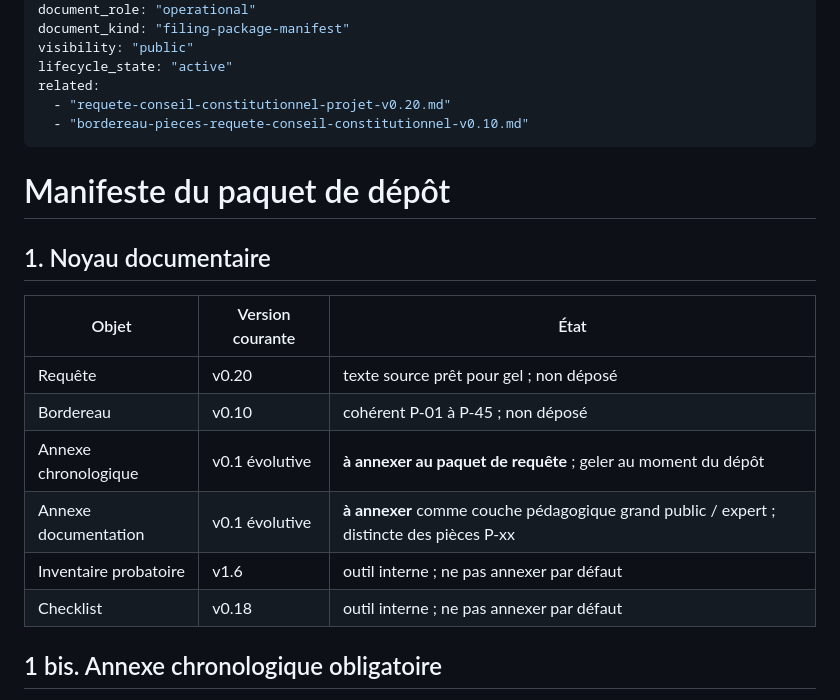
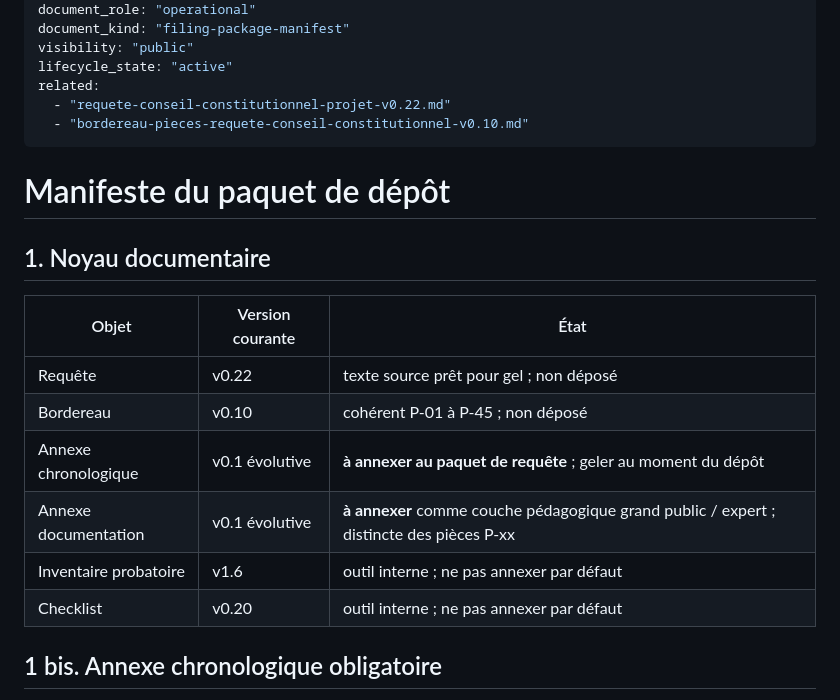
Before and after one commit to JeanHuguesRobert/barons-Mariani, a Markdown page: research/senatoriales-2026/filing-package-manifest-2026-10-07.md, the part around the change. Drawn GitHub-style.

Commit message:
senatoriales: sync filing manifest with petition v0.22

```diff
--- a/research/senatoriales-2026/filing-package-manifest-2026-10-07.md
+++ b/research/senatoriales-2026/filing-package-manifest-2026-10-07.md
@@ -9,7 +9,7 @@ document_kind: "filing-package-manifest"
 visibility: "public"
 lifecycle_state: "active"
 related:
-  - "requete-conseil-constitutionnel-projet-v0.20.md"
+  - "requete-conseil-constitutionnel-projet-v0.22.md"
   - "bordereau-pieces-requete-conseil-constitutionnel-v0.10.md"
 ---
 
@@ -19,12 +19,12 @@ related:
 
 | Objet | Version courante | État |
 |---|---|---|
-| Requête | v0.20 | texte source prêt pour gel ; non déposé |
+| Requête | v0.22 | texte source prêt pour gel ; non déposé |
 | Bordereau | v0.10 | cohérent P-01 à P-45 ; non déposé |
 | Annexe chronologique | v0.1 évolutive | **à annexer au paquet de requête** ; geler au moment du dépôt |
 | Annexe documentation | v0.1 évolutive | **à annexer** comme couche pédagogique grand public / expert ; distincte des pièces P-xx |
 | Inventaire probatoire | v1.6 | outil interne ; ne pas annexer par défaut |
-| Checklist | v0.18 | outil interne ; ne pas annexer par défaut |
+| Checklist | v0.20 | outil interne ; ne pas annexer par défaut |
 
 ## 1 bis. Annexe chronologique obligatoire
 
```
